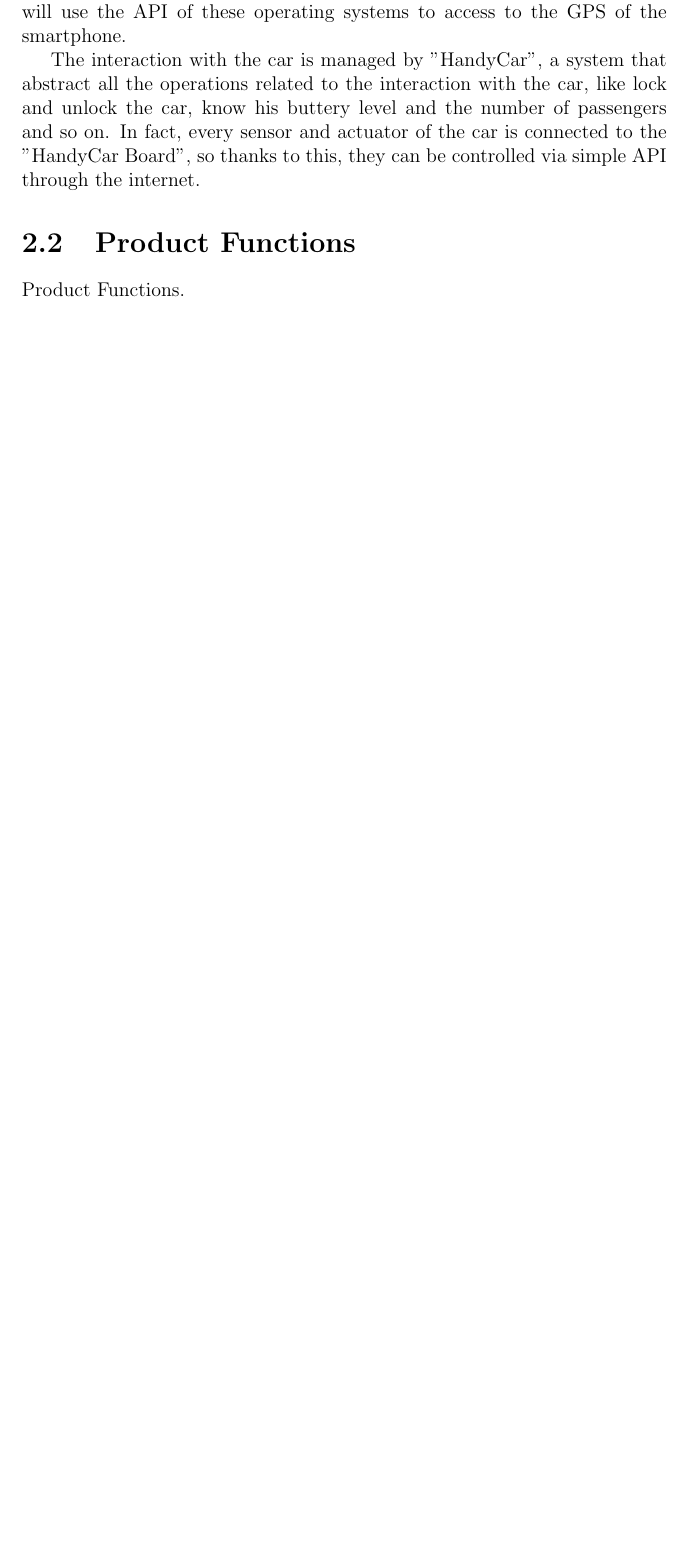
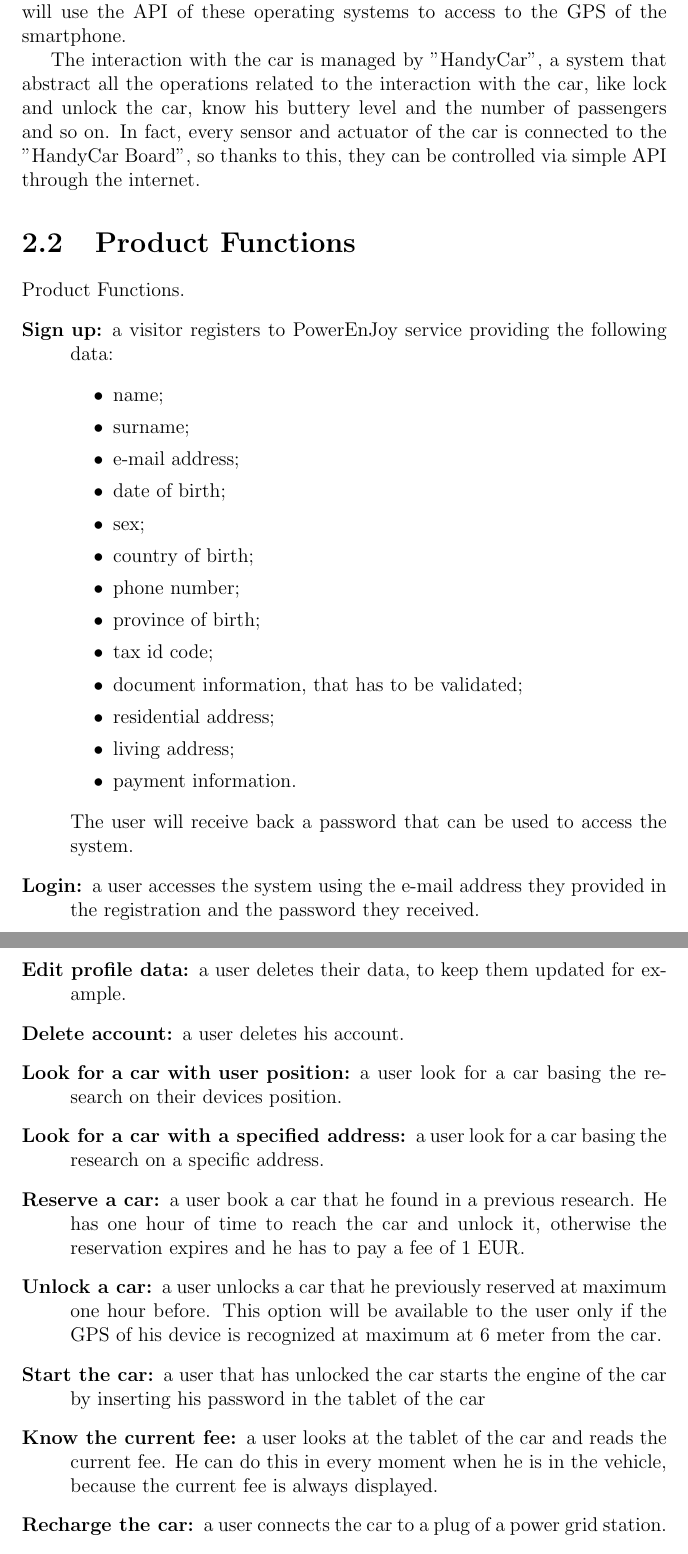
Before and after one commit to marcomiglionico94/Software-Engineering-2-Project, a LaTeX document (src/rasd/main.tex, which reads src/rasd/overall_description/product_functions.tex): part of page 14 of 28 before the commit and two parts of pages 14 and 15 of 30 after it, the two joined at a grey line, cut so that both start at the same text, the shorter picture padded with empty space. Compiled offline with pdfLaTeX.

Commit message:
Added product functions

```diff
--- a/src/rasd/overall_description/product_functions.tex
+++ b/src/rasd/overall_description/product_functions.tex
@@ -1,2 +1,33 @@
 \section{Product Functions}
+%Summary of major functions. It's a sort of summary of the requirements.
 Product Functions.
+\begin{description}
+\item[Sign up:] a visitor registers to PowerEnJoy service providing the following data:
+	\begin{itemize}
+	\item name;
+	\item surname;
+	\item e-mail address;
+	\item date of birth;
+	\item sex;
+	\item country of birth;
+	\item phone number;
+	\item province of birth;
+	\item tax id code; % English for Italian "codice fiscale"
+	\item document information, that has to be validated;
+	\item residential address;
+	\item living address;
+	\item payment information.
+	\end{itemize}
+	The user will receive back a password that can be used to access the system.
+\item[Login:] a user accesses the system using the e-mail address they provided in the registration and the password they received.
+\item[Edit profile data:] a user deletes their data, to keep them updated for example.
+\item[Delete account:] a user deletes his account.
+\item[Look for a car with user position:] a user look for a car basing the research on their devices position.
+\item[Look for a car with a specified address:] a user look for a car basing the research on a specific address.
+\item[Reserve a car:] a user book a car that he found in a previous research. He has one hour of time to reach the car and unlock it, otherwise the reservation expires and he has to pay a fee of 1 EUR.
+%I am not sure if to include "unlock a car" and "start the car" in this section
+\item[Unlock a car:] a user unlocks a car that he previously reserved at maximum one hour before. This option will be available to the user only if the GPS of his device is recognized at maximum at 6 meter from the car.
+\item[Start the car:] a user that has unlocked the car starts the engine of the car by inserting his password in the tablet of the car
+\item[Know the current fee:] a user looks at the tablet of the car and reads the current fee. He can do this in every moment when he is in the vehicle, because the current fee is always displayed.
+\item[Recharge the car:] a user connects the car to a plug of a power grid station.
+\item[Enable saving money option:] a user enables the money saving option by clicking on the corresponding button in the tablet interface. At this point, he/she can input his/her final destination and the system provides information about the station where to leave the car to get a discount.
```
Also changed, not shown: src/rasd/overall_description/user_characteristics.tex (+2 -1 lines), src/rasd/overall_description/product_functions.tex (4 more changed lines).
